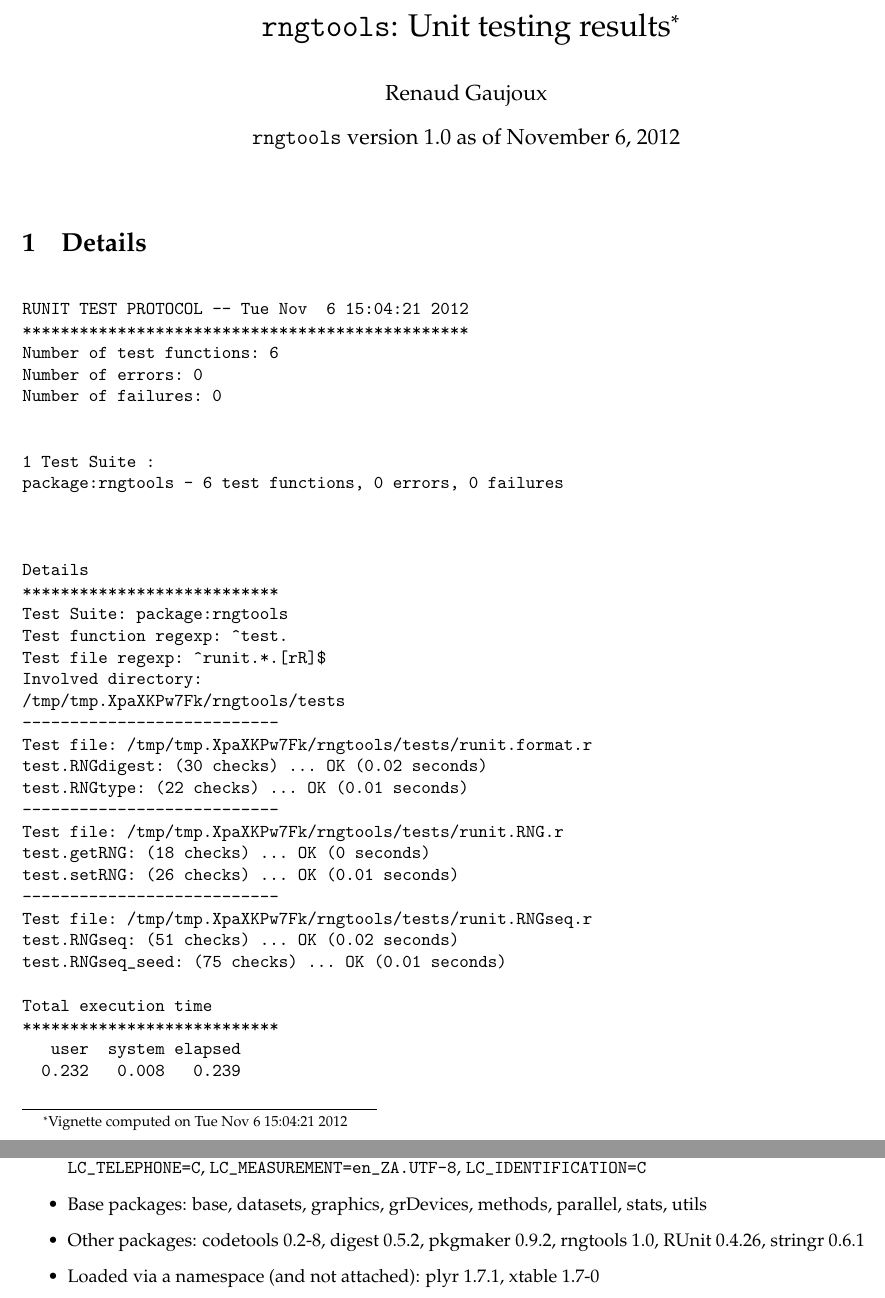
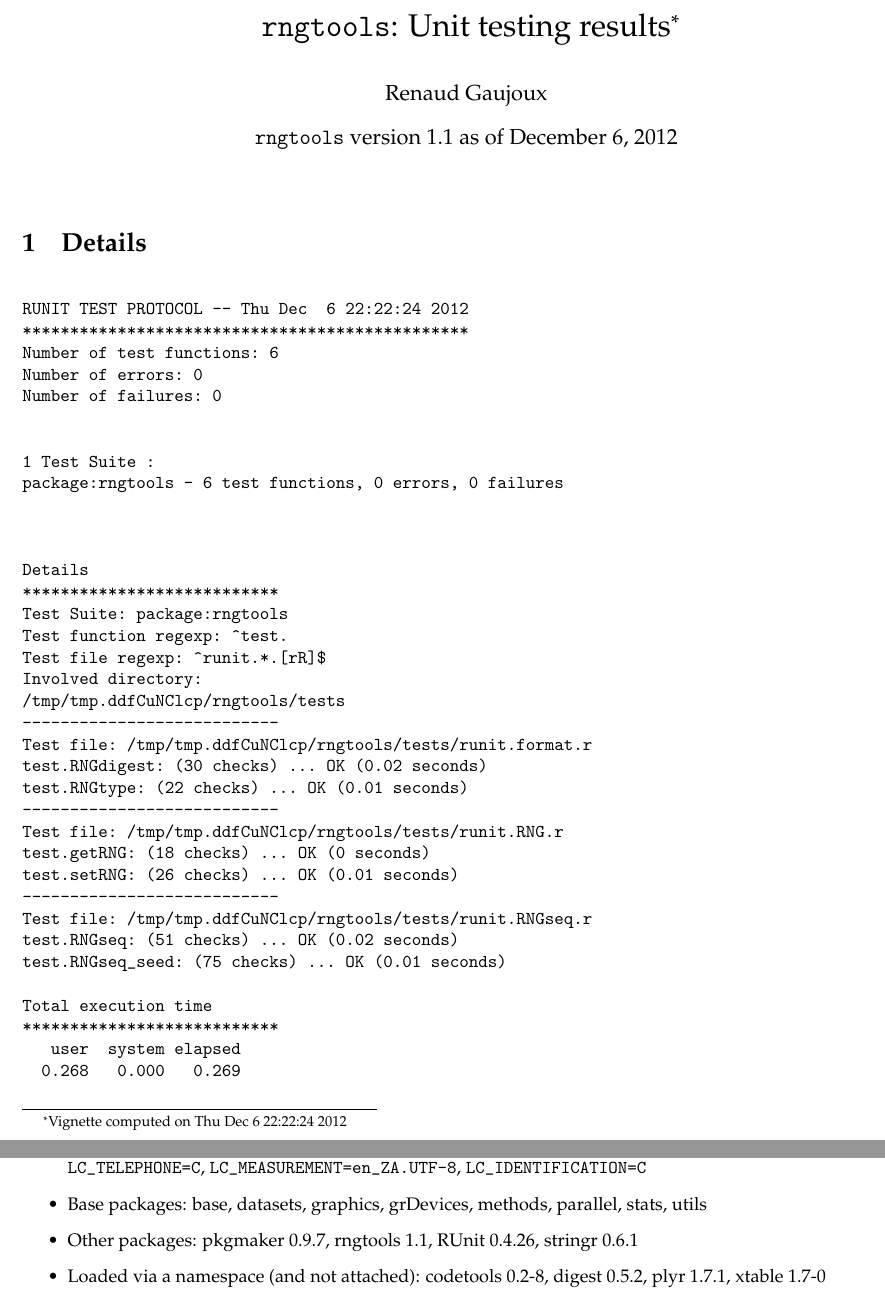
Before and after one commit to renozao/rngtools, a LaTeX document (pkg/vignettes/rngtools-unitTests.tex): two parts of pages 1 and 2 of 2, joined at a grey line, cut so that both start at the same text. Compiled offline with pdfLaTeX; a LaTeX package or settings file that is missing is left out.

```diff
--- a/pkg/vignettes/rngtools-unitTests.tex
+++ b/pkg/vignettes/rngtools-unitTests.tex
@@ -10,8 +10,8 @@
 
 \usepackage[colorlinks]{hyperref}
 \author{Renaud Gaujoux}
-\title{\texttt{rngtools}: Unit testing results\footnote{Vignette computed  on Tue Nov  6 15:04:21 2012}}
-\date{\texttt{rngtools} version 1.0 as of November  6, 2012}
+\title{\texttt{rngtools}: Unit testing results\footnote{Vignette computed  on Thu Dec  6 22:22:24 2012}}
+\date{\texttt{rngtools} version 1.1 as of December  6, 2012}
 \usepackage{Sweave}
 \begin{document}
 \maketitle
@@ -19,7 +19,7 @@
 \section{Details}
 \begin{verbatim}
 
-RUNIT TEST PROTOCOL -- Tue Nov  6 15:04:21 2012
+RUNIT TEST PROTOCOL -- Thu Dec  6 22:22:24 2012
 ***********************************************
 Number of test functions: 6
 Number of errors: 0
@@ -37,24 +37,24 @@
 Test function regexp: ^test.
 Test file regexp: ^runit.*.[rR]$
 Involved directory:
-/tmp/tmp.XpaXKPw7Fk/rngtools/tests
+/tmp/tmp.ddfCuNClcp/rngtools/tests
 ---------------------------
-Test file: /tmp/tmp.XpaXKPw7Fk/rngtools/tests/runit.format.r
+Test file: /tmp/tmp.ddfCuNClcp/rngtools/tests/runit.format.r
 test.RNGdigest: (30 checks) ... OK (0.02 seconds)
 test.RNGtype: (22 checks) ... OK (0.01 seconds)
 ---------------------------
-Test file: /tmp/tmp.XpaXKPw7Fk/rngtools/tests/runit.RNG.r
+Test file: /tmp/tmp.ddfCuNClcp/rngtools/tests/runit.RNG.r
 test.getRNG: (18 checks) ... OK (0 seconds)
 test.setRNG: (26 checks) ... OK (0.01 seconds)
 ---------------------------
-Test file: /tmp/tmp.XpaXKPw7Fk/rngtools/tests/runit.RNGseq.r
+Test file: /tmp/tmp.ddfCuNClcp/rngtools/tests/runit.RNGseq.r
 test.RNGseq: (51 checks) ... OK (0.02 seconds)
 test.RNGseq_seed: (75 checks) ... OK (0.01 seconds)
 
 Total execution time
 ***************************
    user  system elapsed
-  0.232   0.008   0.239
+  0.268   0.000   0.269
 
 \end{verbatim}
 
@@ -64,10 +64,10 @@
   \item Locale: \verb|LC_CTYPE=en_ZA.UTF-8|, \verb|LC_NUMERIC=C|, \verb|LC_TIME=en_ZA.UTF-8|, \verb|LC_COLLATE=en_ZA.UTF-8|, \verb|LC_MONETARY=en_ZA.UTF-8|, \verb|LC_MESSAGES=en_ZA.UTF-8|, \verb|LC_PAPER=C|, \verb|LC_NAME=C|, \verb|LC_ADDRESS=C|, \verb|LC_TELEPHONE=C|, \verb|LC_MEASUREMENT=en_ZA.UTF-8|, \verb|LC_IDENTIFICATION=C|
   \item Base packages: base, datasets, graphics, grDevices, methods,
     parallel, stats, utils
-  \item Other packages: codetools~0.2-8, digest~0.5.2, pkgmaker~0.9.2,
-    rngtools~1.0, RUnit~0.4.26, stringr~0.6.1
-  \item Loaded via a namespace (and not attached): plyr~1.7.1,
-    xtable~1.7-0
+  \item Other packages: pkgmaker~0.9.7, rngtools~1.1, RUnit~0.4.26,
+    stringr~0.6.1
+  \item Loaded via a namespace (and not attached): codetools~0.2-8,
+    digest~0.5.2, plyr~1.7.1, xtable~1.7-0
 \end{itemize}
 
 \end{document}
```
Also changed, not shown: pkg/vignettes/rngtools-unitTests.pdf, 7 other files.
